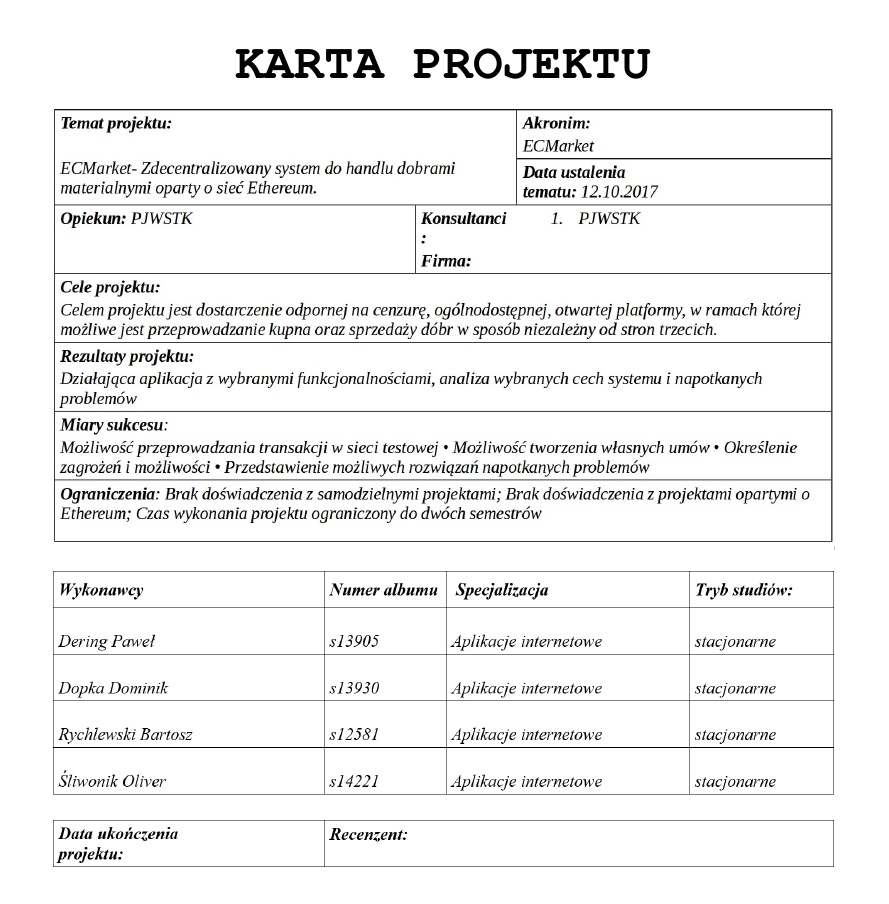
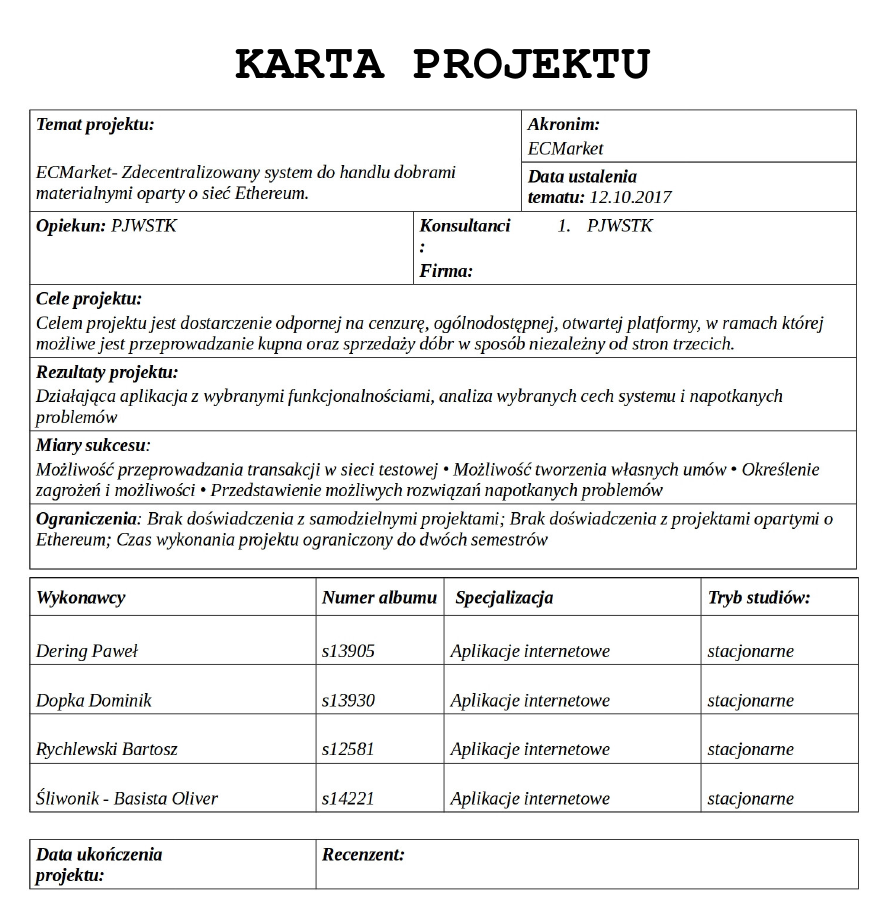
Before and after one commit to Guziec-Lobuziec/ECMarket-doc, a LaTeX thesis (praca.tex): part of page 1 of 91, cut so that both start at the same text. Compiled offline with pdfLaTeX.

Commit message:
nazwisko

```diff
--- a/praca.tex
+++ b/praca.tex
@@ -11,6 +11,7 @@
 \usepackage{array}
 \usepackage{amsmath}
 \usepackage{url}
+\usepackage{rotating}
 \graphicspath{ {./images/} }
 
 \begin{document}
@@ -26,9 +27,6 @@
 \end{center}
 \end{Huge}
 
-\includegraphics[width=0.94\textwidth]{cheat1}
-\includegraphics[width=0.94\textwidth]{cheat2}
-\end{figure}
-
-\begin{figure}[H]
-\includegraphics[width=.4\textwidth]{cheat3}
+\includegraphics[width=1.0\textwidth]{cheat1}
+\includegraphics[width=1.0\textwidth]{cheat2}
+\end{figure}
```
Also changed, not shown: images/cheat2.jpg (added), images/cheat2.png (deleted), images/cheat3.jpg (added), images/cheat3.png (deleted), praca.tex (4 more changed lines).
